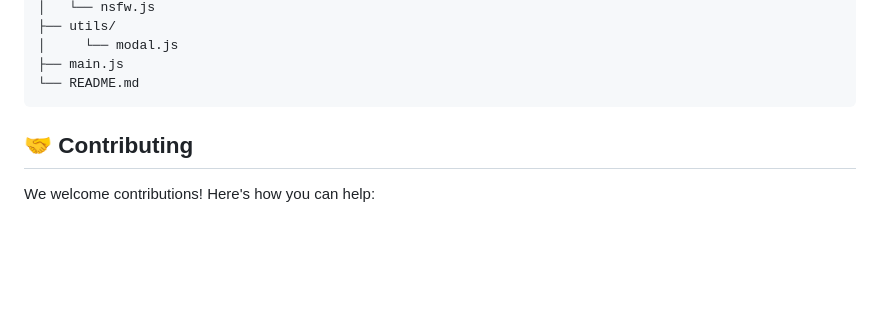
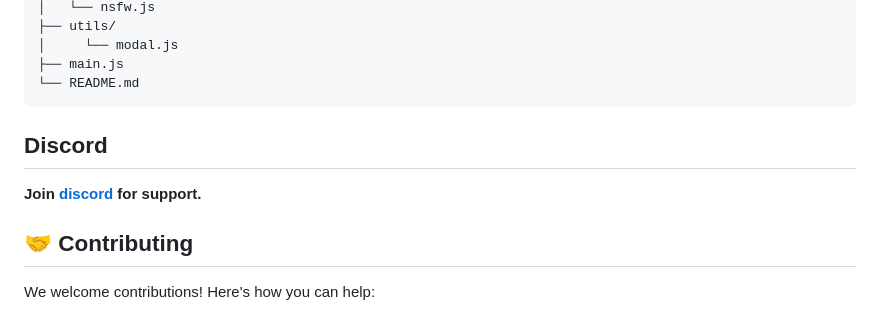
Before and after one commit to Kochou11/Anime-source-list, a Markdown page: Readme.md, the part around the change printed below. Rendered like a GitHub page; blank space fills up the shorter version.

````diff
--- a/Readme.md
+++ b/Readme.md
@@ -65,6 +65,8 @@ project/
 ├── main.js
 └── README.md
 ```
+## Discord
+**Join [discord](https://discord.gg/eqSPdMmcbE) for support.**
 
 ## 🤝 Contributing
 
````
Also changed, not shown: other parts of Readme.md (+1 -4 lines).
